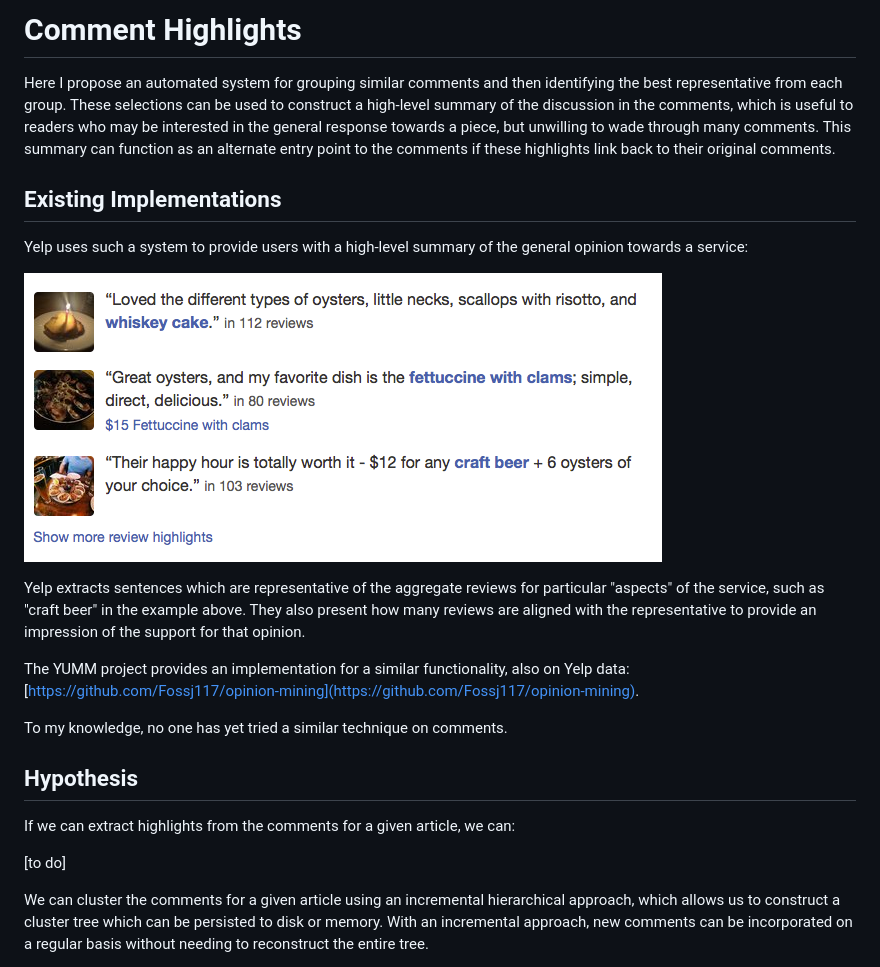
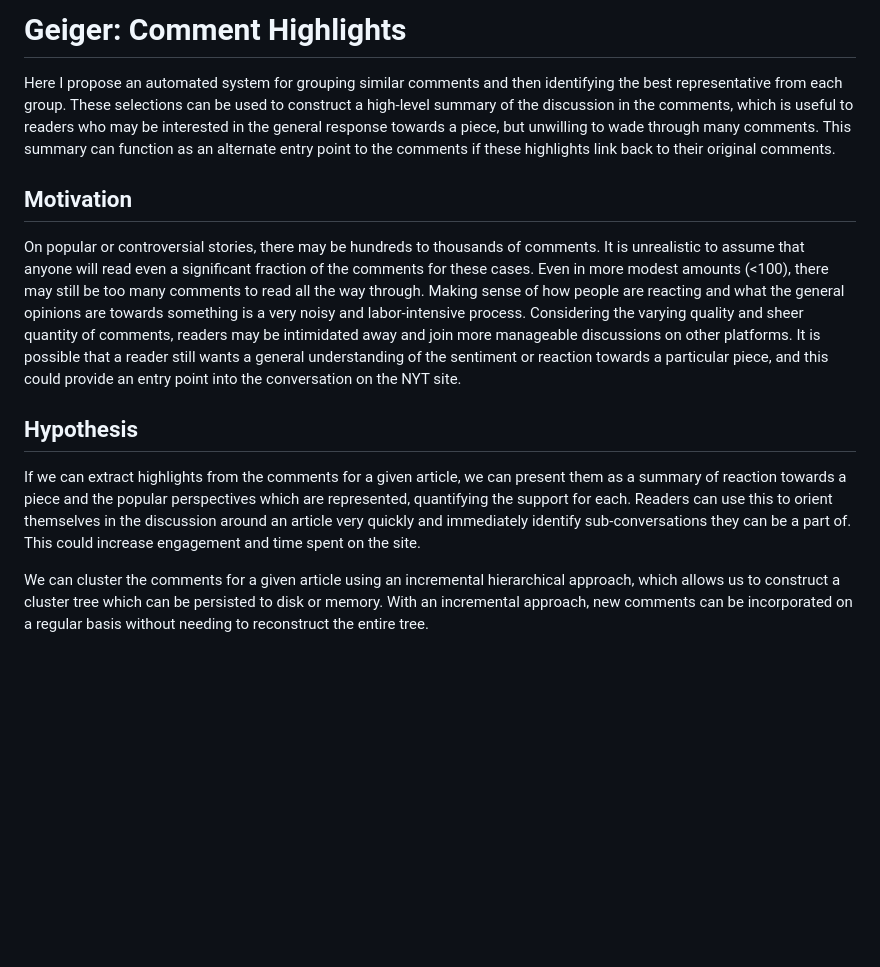
Before and after one commit to frnsys/geiger, a Markdown page: proposal/proposal.md, the part around the change printed below. Drawn GitHub-style; blank space fills up the shorter version.

```diff
--- a/proposal/proposal.md
+++ b/proposal/proposal.md
@@ -1,25 +1,14 @@
-# Comment Highlights
+# Geiger: Comment Highlights
 
 Here I propose an automated system for grouping similar comments and then identifying the best representative from each group. These selections can be used to construct a high-level summary of the discussion in the comments, which is useful to readers who may be interested in the general response towards a piece, but unwilling to wade through many comments. This summary can function as an alternate entry point to the comments if these highlights link back to their original comments.
 
-## Existing Implementations
+## Motivation
 
-Yelp uses such a system to provide users with a high-level summary of the general opinion towards a service:
-
-![Yelp Example](yelp.png)
-
-Yelp extracts sentences which are representative of the aggregate reviews for particular "aspects" of the service, such as "craft beer" in the example above. They also present how many reviews are aligned with the representative to provide an impression of the support for that opinion.
-
-The YUMM project provides an implementation for a similar functionality, also on Yelp data: [https://github.com/Fossj117/opinion-mining](https://github.com/Fossj117/opinion-mining).
-
-To my knowledge, no one has yet tried a similar technique on comments.
-
+On popular or controversial stories, there may be hundreds to thousands of comments. It is unrealistic to assume that anyone will read even a significant fraction of the comments for these cases. Even in more modest amounts (<100), there may still be too many comments to read all the way through. Making sense of how people are reacting and what the general opinions are towards something is a very noisy and labor-intensive process. Considering the varying quality and sheer quantity of comments, readers may be intimidated away and join more manageable discussions on other platforms. It is possible that a reader still wants a general understanding of the sentiment or reaction towards a particular piece, and this could provide an entry point into the conversation on the NYT site.
 
 ## Hypothesis
 
-If we can extract highlights from the comments for a given article, we can:
-
-[to do]
+If we can extract highlights from the comments for a given article, we can present them as a summary of reaction towards a piece and the popular perspectives which are represented, quantifying the support for each. Readers can use this to orient themselves in the discussion around an article very quickly and immediately identify sub-conversations they can be a part of. This could increase engagement and time spent on the site.
 
 We can cluster the comments for a given article using an incremental hierarchical approach, which allows us to construct a cluster tree which can be persisted to disk or memory. With an incremental approach, new comments can be incorporated on a regular basis without needing to reconstruct the entire tree.
 
```
Also changed, not shown: other parts of proposal/proposal.md (+34 -3 lines), proposal/proto.png (added), 6 other files.
